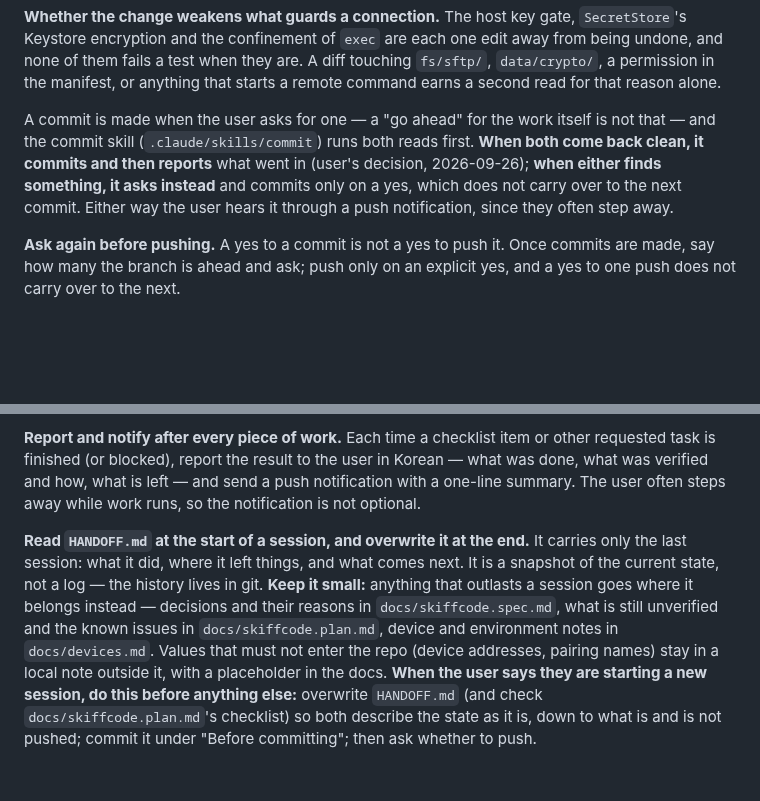
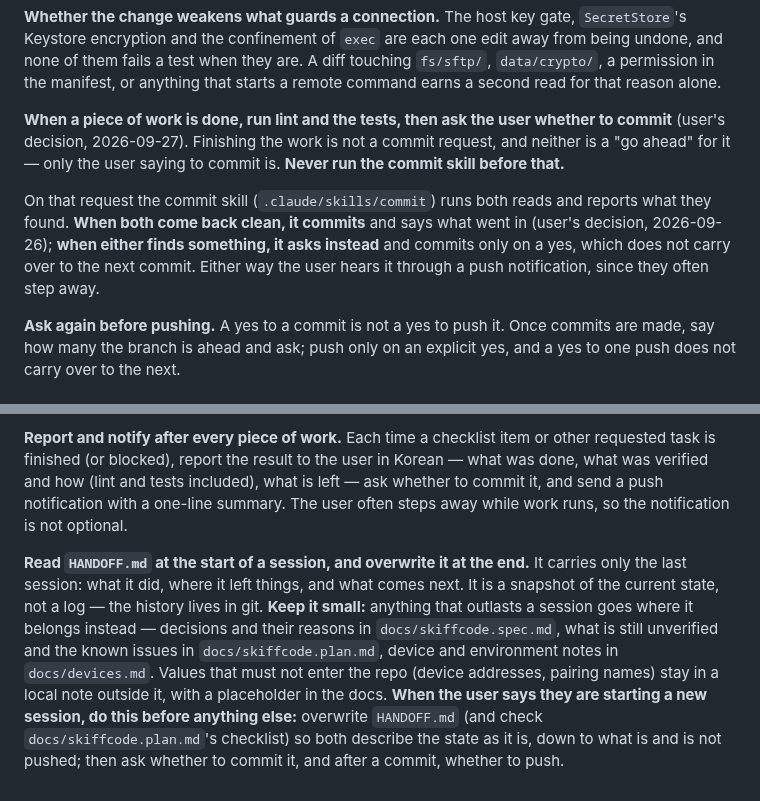
Before and after one commit to bynaki/skiff, a Markdown page: AGENTS.md, 2 parts joined by grey strips. Drawn GitHub-style; blank space fills up the shorter version.

Commit message:
Ask before committing: finished work is not a commit request
Co-Authored-By: Claude Opus 5.5 <noreply@anthropic.com>
Claude-Session: https://claude.ai/code/session_01WL4mE9VaTpCtoPxsjbsQrU

```diff
--- a/AGENTS.md
+++ b/AGENTS.md
@@ -483,11 +483,15 @@ none of them fails a test when they are. A diff touching `fs/sftp/`, `data/crypt
 in the manifest, or anything that starts a remote command earns a second read for that reason
 alone.
 
-A commit is made when the user asks for one — a "go ahead" for the work itself is not that — and
-the commit skill (`.claude/skills/commit`) runs both reads first. **When both come back clean, it
-commits and then reports** what went in (user's decision, 2026-09-26); **when either finds
-something, it asks instead** and commits only on a yes, which does not carry over to the next
-commit. Either way the user hears it through a push notification, since they often step away.
+**When a piece of work is done, run lint and the tests, then ask the user whether to commit**
+(user's decision, 2026-09-27). Finishing the work is not a commit request, and neither is a "go
+ahead" for it — only the user saying to commit is. **Never run the commit skill before that.**
+
+On that request the commit skill (`.claude/skills/commit`) runs both reads and reports what they
+found. **When both come back clean, it commits** and says what went in (user's decision,
+2026-09-26); **when either finds something, it asks instead** and commits only on a yes, which does
+not carry over to the next commit. Either way the user hears it through a push notification, since
+they often step away.
 
 **Ask again before pushing.** A yes to a commit is not a yes to push it. Once commits are made,
 say how many the branch is ahead and ask; push only on an explicit yes, and a yes to one push
@@ -546,8 +550,9 @@ the same commit as the work, and follows the hand-off rules written there. The o
 
 **Report and notify after every piece of work.** Each time a checklist item or other requested task
 is finished (or blocked), report the result to the user in Korean — what was done, what was
-verified and how, what is left — and send a push notification with a one-line summary. The user
-often steps away while work runs, so the notification is not optional.
+verified and how (lint and tests included), what is left — ask whether to commit it, and send a
+push notification with a one-line summary. The user often steps away while work runs, so the
+notification is not optional.
 
 **Read `HANDOFF.md` at the start of a session, and overwrite it at the end.** It carries only
 the last session: what it did, where it left things, and what comes next. It is a snapshot of the
@@ -558,4 +563,4 @@ notes in `docs/devices.md`. Values that must not enter the repo (device addresse
 stay in a local note outside it, with a placeholder in the docs. **When the user says they are
 starting a new session, do this before anything else:** overwrite `HANDOFF.md` (and check
 `docs/skiffcode.plan.md`'s checklist) so both describe the state as it is, down to what is and is
-not pushed; commit it under "Before committing"; then ask whether to push.
+not pushed; then ask whether to commit it, and after a commit, whether to push.
```
Also changed, not shown: 1 other file.
